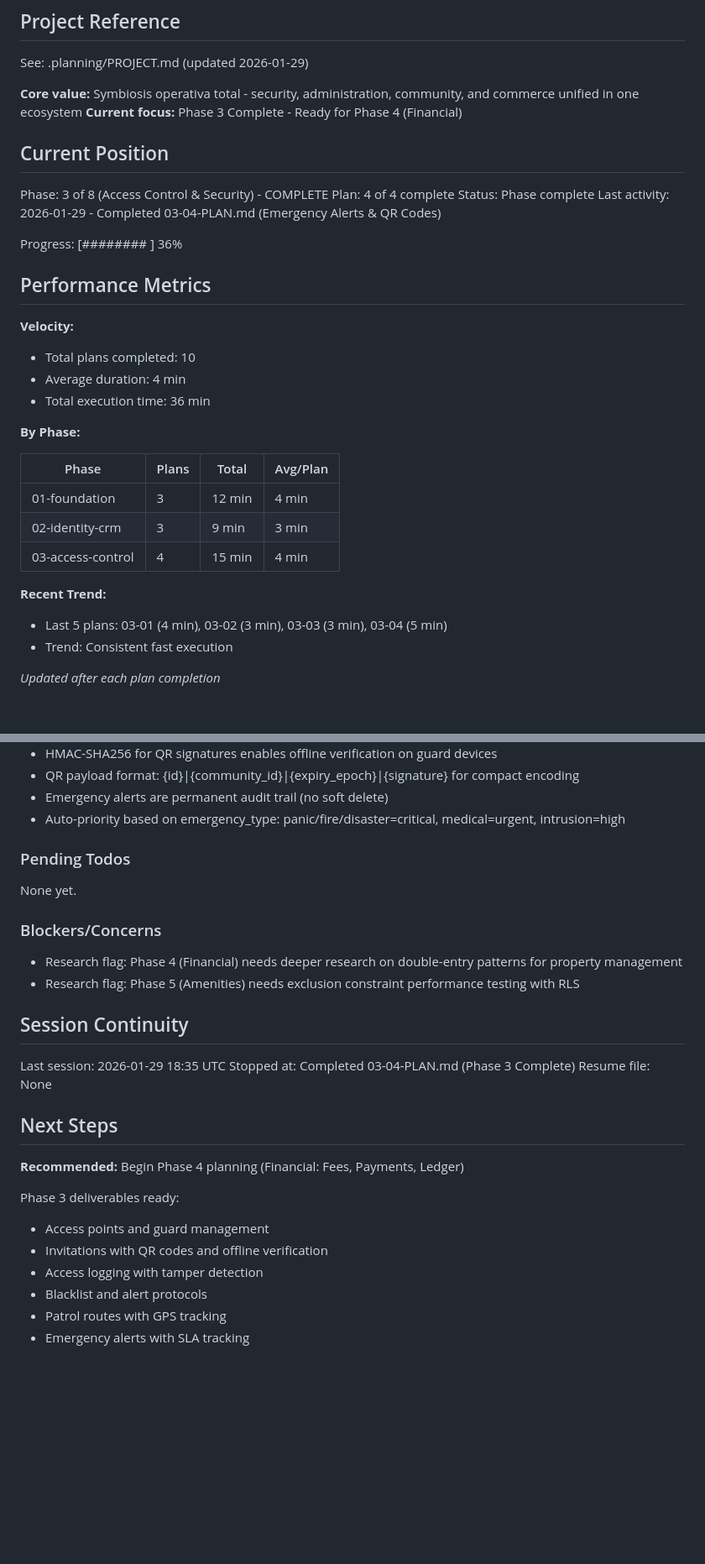
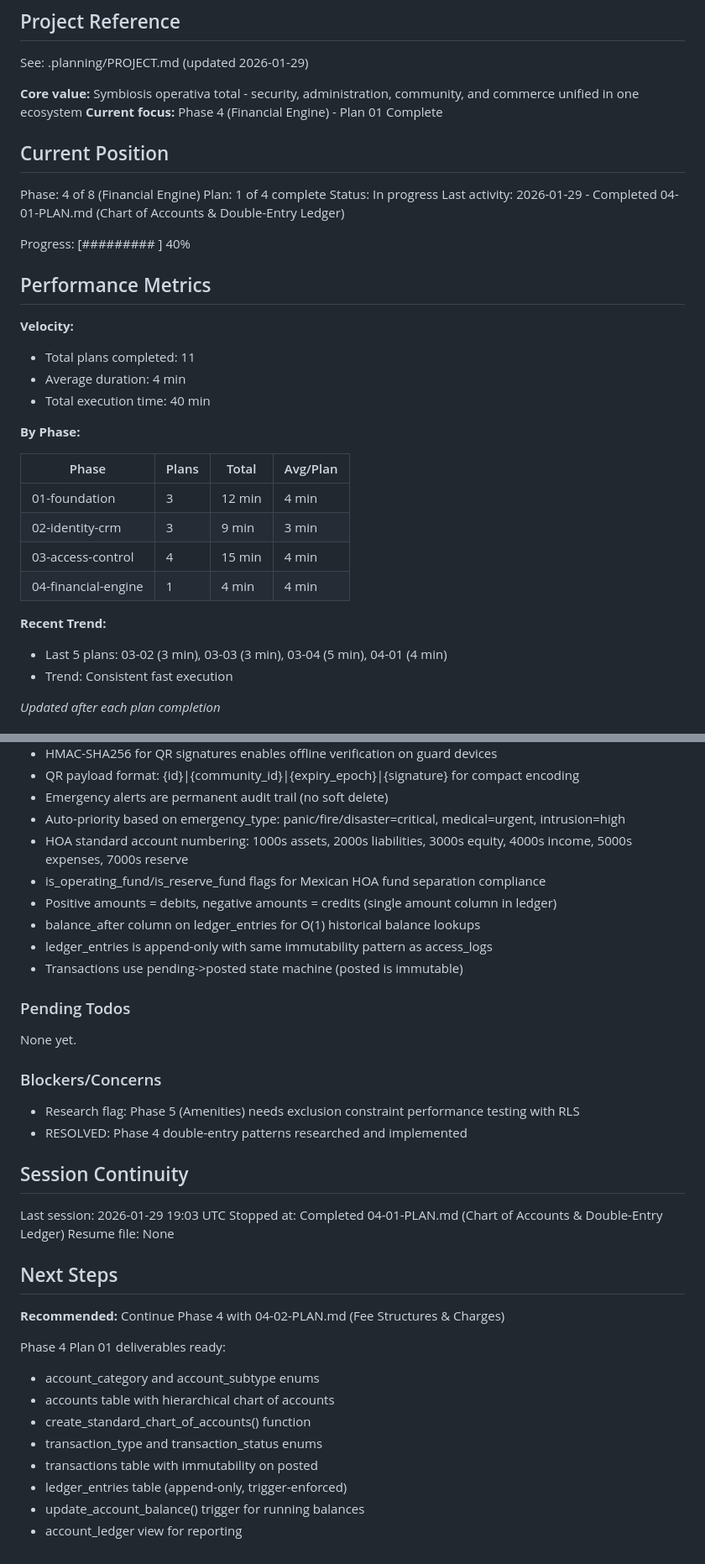
Before and after one commit to LoGebo/colony, a Markdown page: .planning/STATE.md, 2 parts joined by grey strips. Shown at 84% size. Drawn GitHub-style; blank space fills up the shorter version.

Commit message:
docs(04-01): complete chart of accounts & double-entry ledger plan
Tasks completed: 3/3
- Task 1: Account enums and accounts table
- Task 2: Transaction enums and transactions table
- Task 3: Ledger entries with immutability

SUMMARY: .planning/phases/04-financial-engine/04-01-SUMMARY.md

Co-Authored-By: Claude Opus 4.5 <noreply@anthropic.com>

```diff
--- a/.planning/STATE.md
+++ b/.planning/STATE.md
@@ -5,23 +5,23 @@
 See: .planning/PROJECT.md (updated 2026-01-29)
 
 **Core value:** Symbiosis operativa total - security, administration, community, and commerce unified in one ecosystem
-**Current focus:** Phase 3 Complete - Ready for Phase 4 (Financial)
+**Current focus:** Phase 4 (Financial Engine) - Plan 01 Complete
 
 ## Current Position
 
-Phase: 3 of 8 (Access Control & Security) - COMPLETE
-Plan: 4 of 4 complete
-Status: Phase complete
-Last activity: 2026-01-29 - Completed 03-04-PLAN.md (Emergency Alerts & QR Codes)
+Phase: 4 of 8 (Financial Engine)
+Plan: 1 of 4 complete
+Status: In progress
+Last activity: 2026-01-29 - Completed 04-01-PLAN.md (Chart of Accounts & Double-Entry Ledger)
 
-Progress: [########            ] 36%
+Progress: [#########           ] 40%
 
 ## Performance Metrics
 
 **Velocity:**
-- Total plans completed: 10
+- Total plans completed: 11
 - Average duration: 4 min
-- Total execution time: 36 min
+- Total execution time: 40 min
 
 **By Phase:**
 
@@ -30,9 +30,10 @@ Progress: [########            ] 36%
 | 01-foundation | 3 | 12 min | 4 min |
 | 02-identity-crm | 3 | 9 min | 3 min |
 | 03-access-control | 4 | 15 min | 4 min |
+| 04-financial-engine | 1 | 4 min | 4 min |
 
 **Recent Trend:**
-- Last 5 plans: 03-01 (4 min), 03-02 (3 min), 03-03 (3 min), 03-04 (5 min)
+- Last 5 plans: 03-02 (3 min), 03-03 (3 min), 03-04 (5 min), 04-01 (4 min)
 - Trend: Consistent fast execution
 
 *Updated after each plan completion*
@@ -77,6 +78,12 @@ Recent decisions affecting current work:
 - QR payload format: {id}|{community_id}|{expiry_epoch}|{signature} for compact encoding
 - Emergency alerts are permanent audit trail (no soft delete)
 - Auto-priority based on emergency_type: panic/fire/disaster=critical, medical=urgent, intrusion=high
+- HOA standard account numbering: 1000s assets, 2000s liabilities, 3000s equity, 4000s income, 5000s expenses, 7000s reserve
+- is_operating_fund/is_reserve_fund flags for Mexican HOA fund separation compliance
+- Positive amounts = debits, negative amounts = credits (single amount column in ledger)
+- balance_after column on ledger_entries for O(1) historical balance lookups
+- ledger_entries is append-only with same immutability pattern as access_logs
+- Transactions use pending->posted state machine (posted is immutable)
 
 ### Pending Todos
 
@@ -84,23 +91,25 @@ None yet.
 
 ### Blockers/Concerns
 
-- Research flag: Phase 4 (Financial) needs deeper research on double-entry patterns for property management
 - Research flag: Phase 5 (Amenities) needs exclusion constraint performance testing with RLS
+- RESOLVED: Phase 4 double-entry patterns researched and implemented
 
 ## Session Continuity
 
-Last session: 2026-01-29 18:35 UTC
-Stopped at: Completed 03-04-PLAN.md (Phase 3 Complete)
+Last session: 2026-01-29 19:03 UTC
+Stopped at: Completed 04-01-PLAN.md (Chart of Accounts & Double-Entry Ledger)
 Resume file: None
 
 ## Next Steps
 
-**Recommended:** Begin Phase 4 planning (Financial: Fees, Payments, Ledger)
+**Recommended:** Continue Phase 4 with 04-02-PLAN.md (Fee Structures & Charges)
 
-Phase 3 deliverables ready:
-- Access points and guard management
-- Invitations with QR codes and offline verification
-- Access logging with tamper detection
-- Blacklist and alert protocols
-- Patrol routes with GPS tracking
-- Emergency alerts with SLA tracking
+Phase 4 Plan 01 deliverables ready:
+- account_category and account_subtype enums
+- accounts table with hierarchical chart of accounts
+- create_standard_chart_of_accounts() function
+- transaction_type and transaction_status enums
+- transactions table with immutability on posted
+- ledger_entries table (append-only, trigger-enforced)
+- update_account_balance() trigger for running balances
+- account_ledger view for reporting
```
Also changed, not shown: 1 other file.
